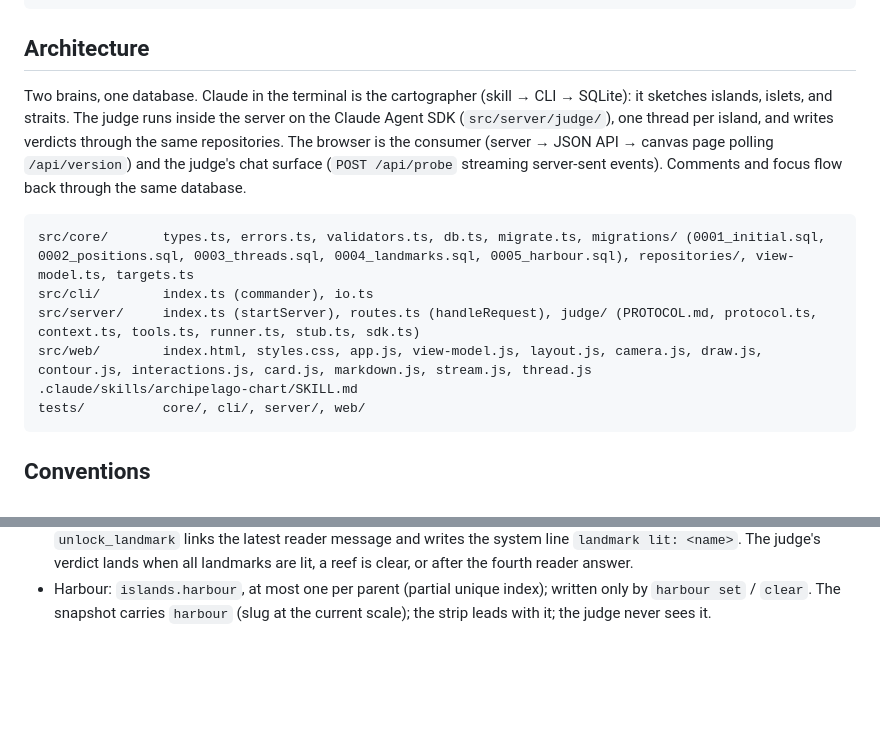
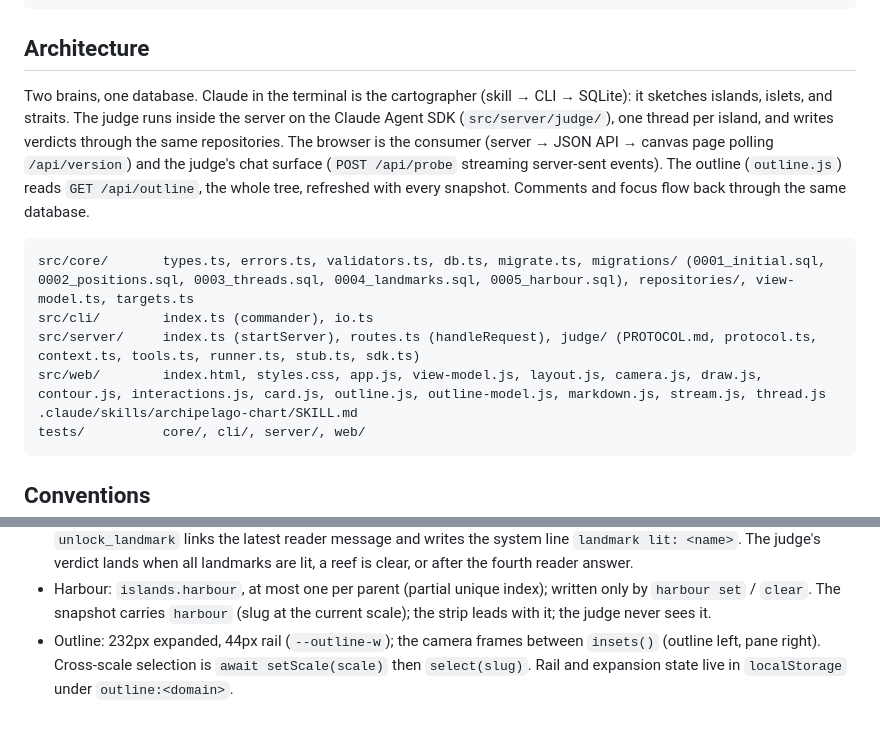
Before and after one commit to funclosure/archipelago, a Markdown page: CLAUDE.md, 2 parts joined by grey strips. GitHub-like rendering; blank space fills up the shorter version.

Commit message:
docs: the outline
Co-Authored-By: Claude Fable 5.1 <noreply@anthropic.com>
Claude-Session: https://claude.ai/code/session_01CRzNtnhqVcygozGdKkfExq

````diff
--- a/CLAUDE.md
+++ b/CLAUDE.md
@@ -15,13 +15,13 @@ bun run src/cli/index.ts serve --stub # judge without a Claude login
 
 ## Architecture
 
-Two brains, one database. Claude in the terminal is the cartographer (skill → CLI → SQLite): it sketches islands, islets, and straits. The judge runs inside the server on the Claude Agent SDK (`src/server/judge/`), one thread per island, and writes verdicts through the same repositories. The browser is the consumer (server → JSON API → canvas page polling `/api/version`) and the judge's chat surface (`POST /api/probe` streaming server-sent events). Comments and focus flow back through the same database.
+Two brains, one database. Claude in the terminal is the cartographer (skill → CLI → SQLite): it sketches islands, islets, and straits. The judge runs inside the server on the Claude Agent SDK (`src/server/judge/`), one thread per island, and writes verdicts through the same repositories. The browser is the consumer (server → JSON API → canvas page polling `/api/version`) and the judge's chat surface (`POST /api/probe` streaming server-sent events). The outline (`outline.js`) reads `GET /api/outline`, the whole tree, refreshed with every snapshot. Comments and focus flow back through the same database.
 
 ```
 src/core/       types.ts, errors.ts, validators.ts, db.ts, migrate.ts, migrations/ (0001_initial.sql, 0002_positions.sql, 0003_threads.sql, 0004_landmarks.sql, 0005_harbour.sql), repositories/, view-model.ts, targets.ts
 src/cli/        index.ts (commander), io.ts
 src/server/     index.ts (startServer), routes.ts (handleRequest), judge/ (PROTOCOL.md, protocol.ts, context.ts, tools.ts, runner.ts, stub.ts, sdk.ts)
-src/web/        index.html, styles.css, app.js, view-model.js, layout.js, camera.js, draw.js, contour.js, interactions.js, card.js, markdown.js, stream.js, thread.js
+src/web/        index.html, styles.css, app.js, view-model.js, layout.js, camera.js, draw.js, contour.js, interactions.js, card.js, outline.js, outline-model.js, markdown.js, stream.js, thread.js
 .claude/skills/archipelago-chart/SKILL.md
 tests/          core/, cli/, server/, web/
 ```
@@ -44,3 +44,4 @@ tests/          core/, cli/, server/, web/
 - `bun test` never spawns the SDK: server tests run with `stub: true`; `sdk.ts` imports the SDK lazily.
 - Landmarks are dark or lit, never a state; unique per island. `set_landmarks` only when an island has none; `unlock_landmark` links the latest reader message and writes the system line `landmark lit: <name>`. The judge's verdict lands when all landmarks are lit, a reef is clear, or after the fourth reader answer.
 - Harbour: `islands.harbour`, at most one per parent (partial unique index); written only by `harbour set` / `clear`. The snapshot carries `harbour` (slug at the current scale); the strip leads with it; the judge never sees it.
+- Outline: 232px expanded, 44px rail (`--outline-w`); the camera frames between `insets()` (outline left, pane right). Cross-scale selection is `await setScale(scale)` then `select(slug)`. Rail and expansion state live in `localStorage` under `outline:<domain>`.
````
Also changed, not shown: 2 other files.
